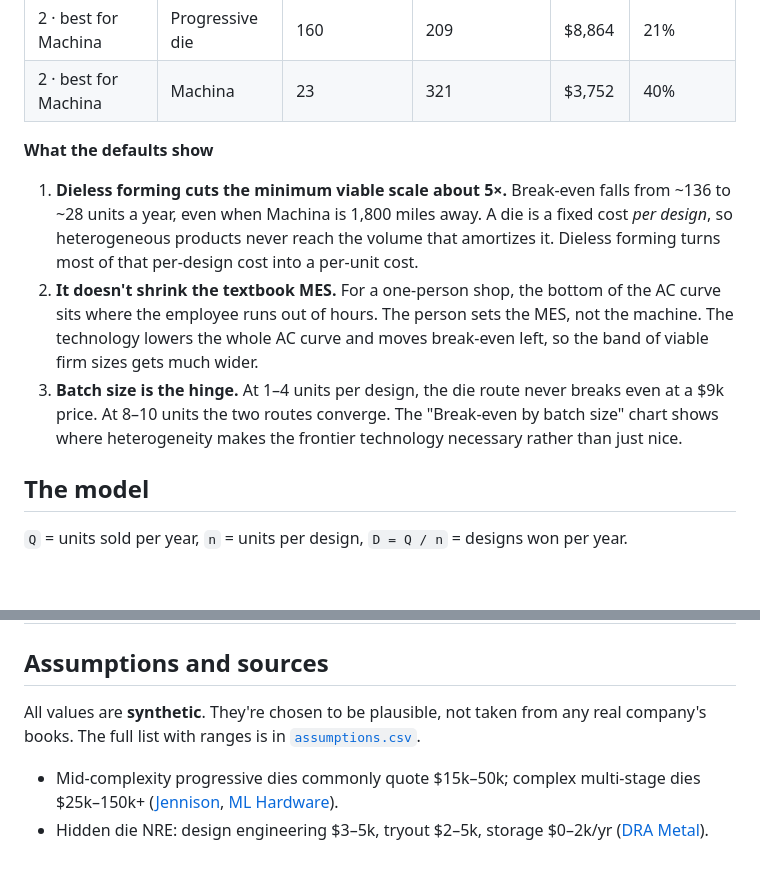
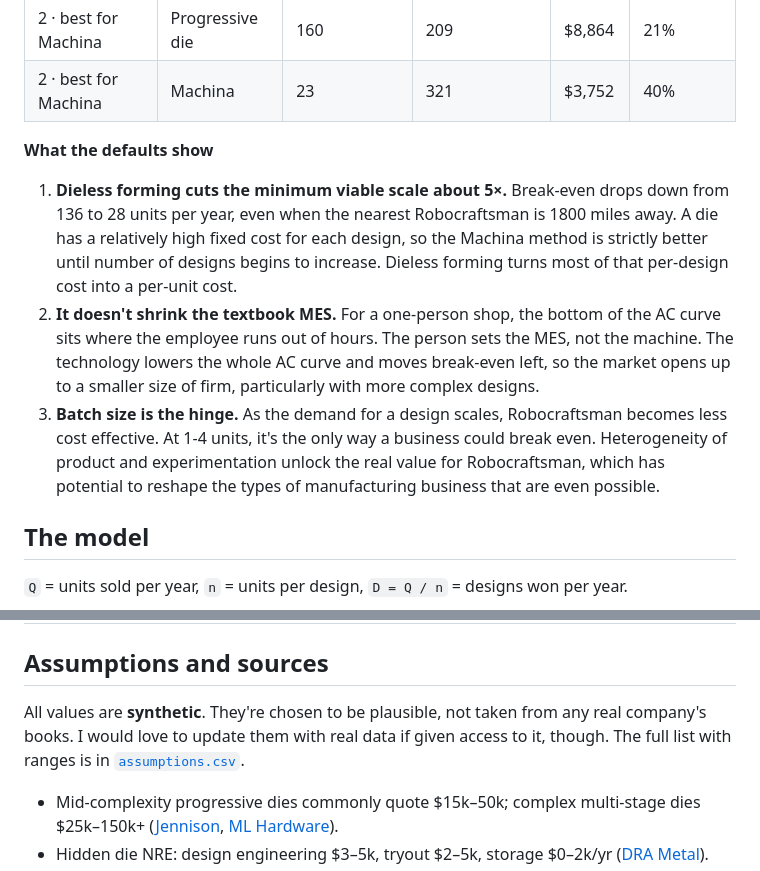
Before and after one commit to Benh83/die-vs-dieless-manufacturing, a Markdown page: README.md, 2 parts joined by grey strips. GitHub-like rendering; blank space fills up the shorter version.

```diff
--- a/README.md
+++ b/README.md
@@ -22,9 +22,9 @@ https://benh83.github.io/die-vs-dieless-manufacturing/
 
 **What the defaults show**
 
-1. **Dieless forming cuts the minimum viable scale about 5×.** Break-even falls from ~136 to ~28 units a year, even when Machina is 1,800 miles away. A die is a fixed cost *per design*, so heterogeneous products never reach the volume that amortizes it. Dieless forming turns most of that per-design cost into a per-unit cost.
-2. **It doesn't shrink the textbook MES.** For a one-person shop, the bottom of the AC curve sits where the employee runs out of hours. The person sets the MES, not the machine. The technology lowers the whole AC curve and moves break-even left, so the band of viable firm sizes gets much wider.
-3. **Batch size is the hinge.** At 1–4 units per design, the die route never breaks even at a $9k price. At 8–10 units the two routes converge. The "Break-even by batch size" chart shows where heterogeneity makes the frontier technology necessary rather than just nice.
+1. **Dieless forming cuts the minimum viable scale about 5×.** Break-even drops down from 136 to 28 units per year, even when the nearest Robocraftsman is 1800 miles away. A die has a relatively high fixed cost for each design, so the Machina method is strictly better until number of designs begins to increase. Dieless forming turns most of that per-design cost into a per-unit cost.
+2. **It doesn't shrink the textbook MES.** For a one-person shop, the bottom of the AC curve sits where the employee runs out of hours. The person sets the MES, not the machine. The technology lowers the whole AC curve and moves break-even left, so the market opens up to a smaller size of firm, particularly with more complex designs.
+3. **Batch size is the hinge.** As the demand for a design scales, Robocraftsman becomes less cost effective. At 1-4 units, it's the only way a business could break even. Heterogeneity of product and experimentation unlock the real value for Robocraftsman, which has potential to reshape the types of manufacturing business that are even possible.
 
 ## The model
 
@@ -65,7 +65,7 @@ Outputs: break-even (lower and upper), MES, minimum AC, AC penalty at ½ MES (th
 
 ## Assumptions and sources
 
-All values are **synthetic**. They're chosen to be plausible, not taken from any real company's books. The full list with ranges is in [`assumptions.csv`](assumptions.csv).
+All values are **synthetic**. They're chosen to be plausible, not taken from any real company's books. I would love to update them with real data if given access to it, though. The full list with ranges is in [`assumptions.csv`](assumptions.csv).
 
 - Mid-complexity progressive dies commonly quote $15k–50k; complex multi-stage dies $25k–150k+ ([Jennison](https://www.jennisoncorp.com/post/sheet-metal-stamping-costs-explained-what-really-drives-the-price), [ML Hardware](https://www.ml-hardware.com/news/industry-news/how-much-to-get-a-metal-part-made-the-complete.html)).
 - Hidden die NRE: design engineering $3–5k, tryout $2–5k, storage $0–2k/yr ([DRA Metal](https://drametal.com/blog/sheet-metal-tooling-cost-guide/)).
```
Also changed, not shown: other parts of README.md (+1 -1 lines).
